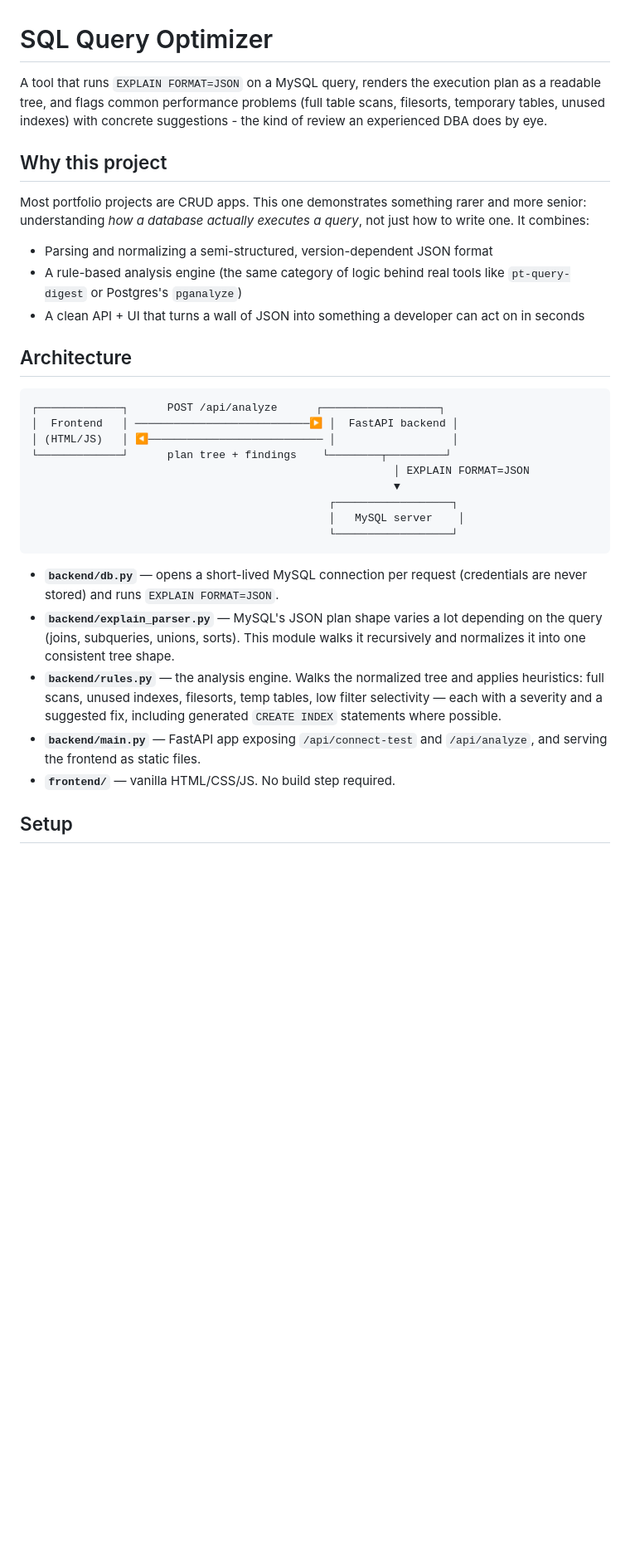
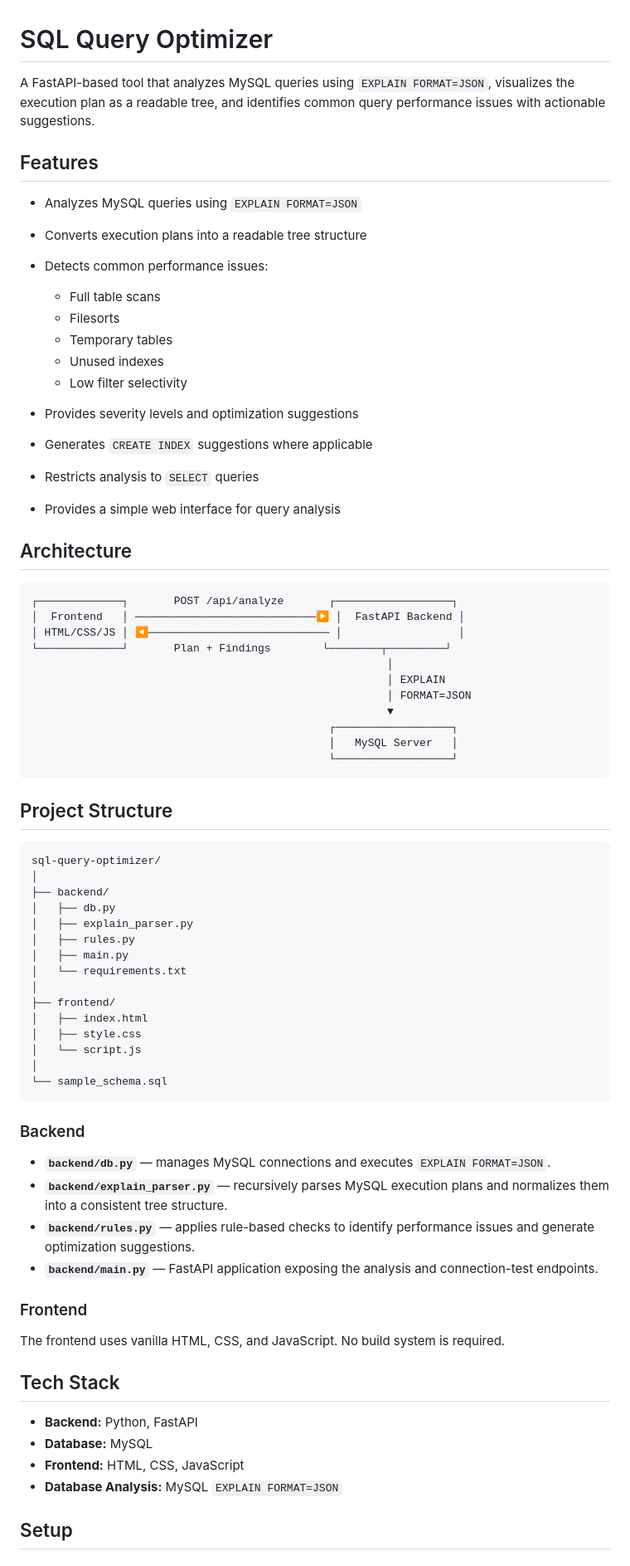
Before and after one commit to sri-pujitha/SQL-Query-Analyzer-Optimization-Advisor, a Markdown page: README.md, the part around one of its changes. Shown at 83% size. Rendered like a GitHub page; blank space fills up the shorter version.

````diff
--- a/README.md
+++ b/README.md
@@ -1,47 +1,76 @@
 # SQL Query Optimizer
 
-A tool that runs `EXPLAIN FORMAT=JSON` on a MySQL query, renders the
-execution plan as a readable tree, and flags common performance problems
-(full table scans, filesorts, temporary tables, unused indexes) with
-concrete suggestions - the kind of review an experienced DBA does by eye.
+A FastAPI-based tool that analyzes MySQL queries using `EXPLAIN FORMAT=JSON`, visualizes the execution plan as a readable tree, and identifies common query performance issues with actionable suggestions.
 
-## Why this project
+## Features
 
-Most portfolio projects are CRUD apps. This one demonstrates something
-rarer and more senior: understanding *how a database actually executes a
-query*, not just how to write one. It combines:
-- Parsing and normalizing a semi-structured, version-dependent JSON format
-- A rule-based analysis engine (the same category of logic behind real
-  tools like `pt-query-digest` or Postgres's `pganalyze`)
-- A clean API + UI that turns a wall of JSON into something a developer
-  can act on in seconds
+* Analyzes MySQL queries using `EXPLAIN FORMAT=JSON`
+* Converts execution plans into a readable tree structure
+* Detects common performance issues:
+
+  * Full table scans
+  * Filesorts
+  * Temporary tables
+  * Unused indexes
+  * Low filter selectivity
+* Provides severity levels and optimization suggestions
+* Generates `CREATE INDEX` suggestions where applicable
+* Restricts analysis to `SELECT` queries
+* Provides a simple web interface for query analysis
 
 ## Architecture
 
-```
-┌─────────────┐      POST /api/analyze      ┌──────────────────┐
-│  Frontend   │ ───────────────────────────▶ │  FastAPI backend │
-│ (HTML/JS)   │ ◀─────────────────────────── │                  │
-└─────────────┘      plan tree + findings    └────────┬─────────┘
-                                                        │ EXPLAIN FORMAT=JSON
-                                                        ▼
+```text
+┌─────────────┐       POST /api/analyze       ┌──────────────────┐
+│  Frontend   │ ────────────────────────────▶ │  FastAPI Backend │
+│ HTML/CSS/JS │ ◀──────────────────────────── │                  │
+└─────────────┘       Plan + Findings        └────────┬─────────┘
+                                                       │
+                                                       │ EXPLAIN
+                                                       │ FORMAT=JSON
+                                                       ▼
                                               ┌──────────────────┐
-                                              │   MySQL server    │
+                                              │   MySQL Server   │
                                               └──────────────────┘
 ```
 
-- **`backend/db.py`** — opens a short-lived MySQL connection per request
-  (credentials are never stored) and runs `EXPLAIN FORMAT=JSON`.
-- **`backend/explain_parser.py`** — MySQL's JSON plan shape varies a lot
-  depending on the query (joins, subqueries, unions, sorts). This module
-  walks it recursively and normalizes it into one consistent tree shape.
-- **`backend/rules.py`** — the analysis engine. Walks the normalized tree
-  and applies heuristics: full scans, unused indexes, filesorts, temp
-  tables, low filter selectivity — each with a severity and a suggested
-  fix, including generated `CREATE INDEX` statements where possible.
-- **`backend/main.py`** — FastAPI app exposing `/api/connect-test` and
-  `/api/analyze`, and serving the frontend as static files.
-- **`frontend/`** — vanilla HTML/CSS/JS. No build step required.
+## Project Structure
+
+```text
+sql-query-optimizer/
+│
+├── backend/
+│   ├── db.py
+│   ├── explain_parser.py
+│   ├── rules.py
+│   ├── main.py
+│   └── requirements.txt
+│
+├── frontend/
+│   ├── index.html
+│   ├── style.css
+│   └── script.js
+│
+└── sample_schema.sql
+```
+
+### Backend
+
+* **`backend/db.py`** — manages MySQL connections and executes `EXPLAIN FORMAT=JSON`.
+* **`backend/explain_parser.py`** — recursively parses MySQL execution plans and normalizes them into a consistent tree structure.
+* **`backend/rules.py`** — applies rule-based checks to identify performance issues and generate optimization suggestions.
+* **`backend/main.py`** — FastAPI application exposing the analysis and connection-test endpoints.
+
+### Frontend
+
+The frontend uses vanilla HTML, CSS, and JavaScript. No build system is required.
+
+## Tech Stack
+
+* **Backend:** Python, FastAPI
+* **Database:** MySQL
+* **Frontend:** HTML, CSS, JavaScript
+* **Database Analysis:** MySQL `EXPLAIN FORMAT=JSON`
 
 ## Setup
 
````
Also changed, not shown: other parts of README.md (+79 -36 lines).
